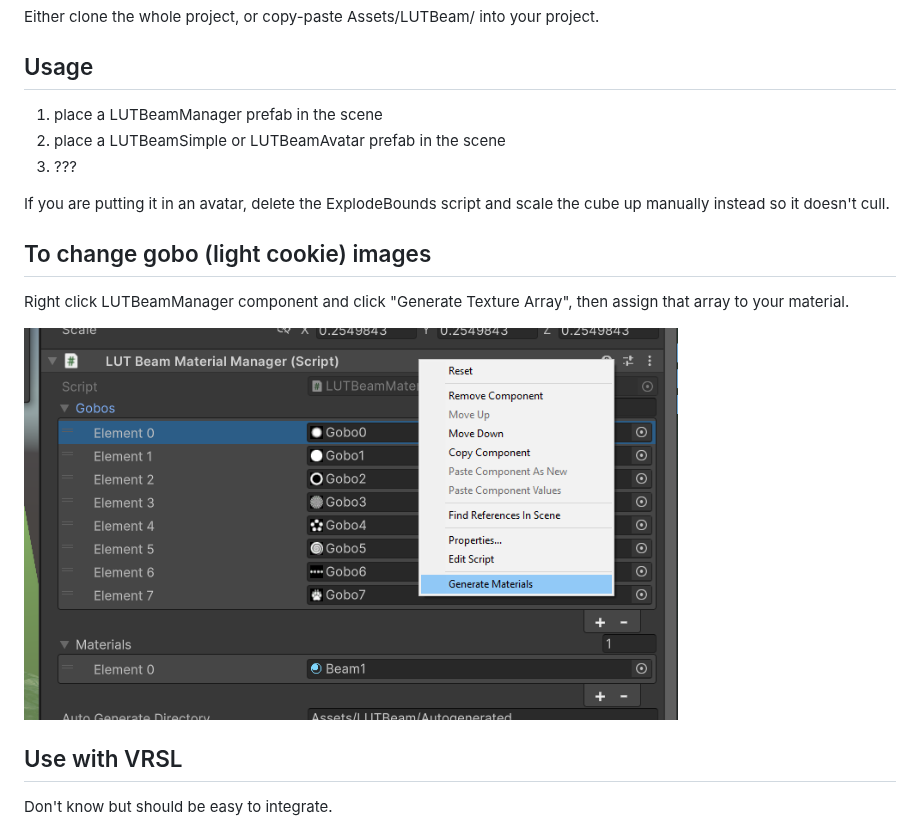
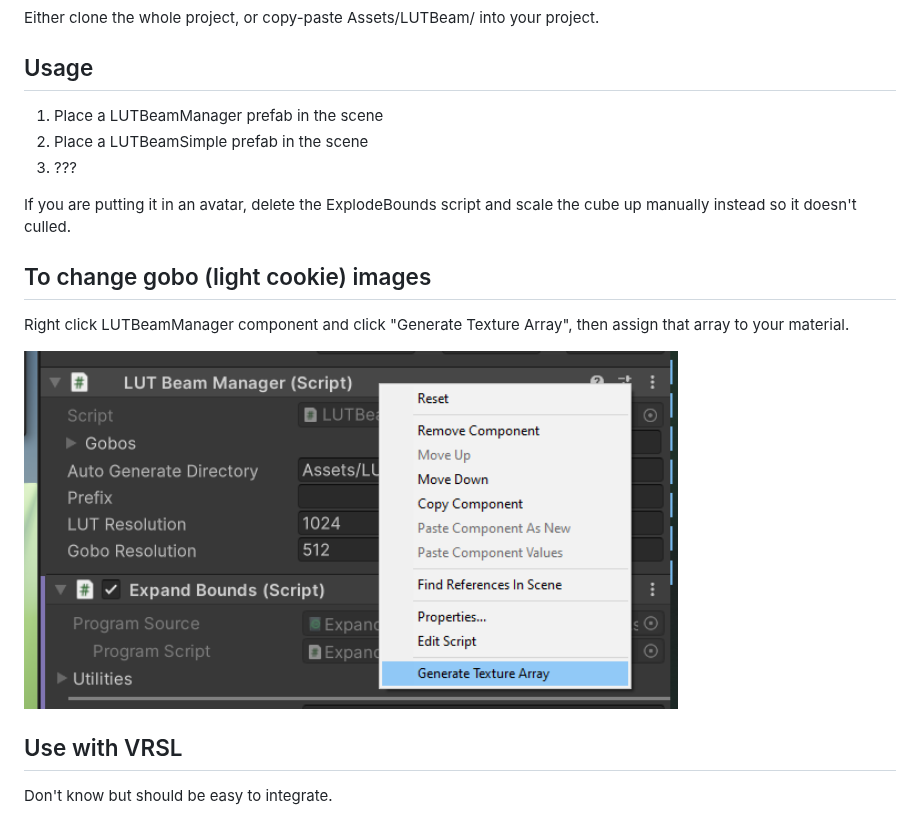
Before and after one commit to Torvid21/LUTBeams, a Markdown page: README.md, the part around the change. Rendered like a GitHub page; pictures changed too: Media/20260730221904896.png.

```diff
--- a/README.md
+++ b/README.md
@@ -14,11 +14,11 @@ Example uses:
 Either clone the whole project, or copy-paste Assets/LUTBeam/ into your project.
 
 ## Usage
-1. place a LUTBeamManager prefab in the scene
-2. place a LUTBeamSimple or LUTBeamAvatar prefab in the scene
+1. Place a LUTBeamManager prefab in the scene
+2. Place a LUTBeamSimple prefab in the scene
 3. ???
 
-If you are putting it in an avatar, delete the ExplodeBounds script and scale the cube up manually instead so it doesn't cull.
+If you are putting it in an avatar, delete the ExplodeBounds script and scale the cube up manually instead so it doesn't culled.
 
 ## To change gobo (light cookie) images
 Right click LUTBeamManager component and click "Generate Texture Array", then assign that array to your material.
```
Also changed, not shown: 4 other files.
